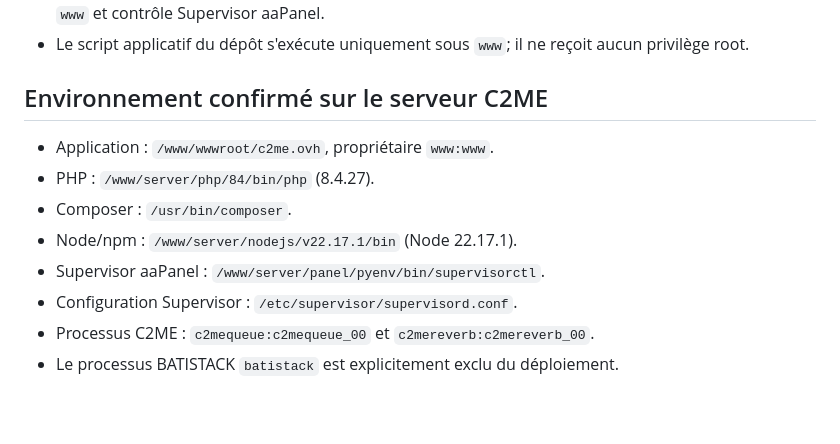
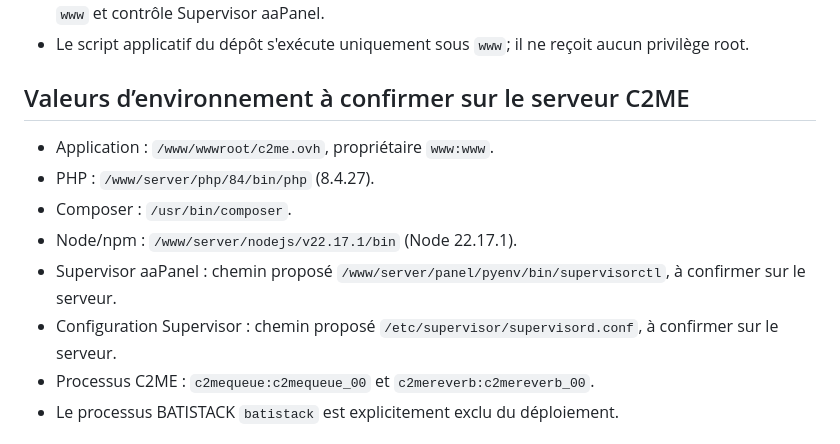
Before and after one commit to C2ME-ORGA/site, a Markdown page: docs/deployment.md, the part around one of its changes. Rendered like a GitHub page; blank space fills up the shorter version.

Commit message:
docs: clarify deployment prerequisites

```diff
--- a/docs/deployment.md
+++ b/docs/deployment.md
@@ -9,14 +9,14 @@
 - Le script privilégié est installé et détenu par root. Il sauvegarde la base, orchestre le déploiement sous `www` et contrôle Supervisor aaPanel.
 - Le script applicatif du dépôt s'exécute uniquement sous `www`; il ne reçoit aucun privilège root.
 
-## Environnement confirmé sur le serveur C2ME
+## Valeurs d’environnement à confirmer sur le serveur C2ME
 
 - Application : `/www/wwwroot/c2me.ovh`, propriétaire `www:www`.
 - PHP : `/www/server/php/84/bin/php` (8.4.27).
 - Composer : `/usr/bin/composer`.
 - Node/npm : `/www/server/nodejs/v22.17.1/bin` (Node 22.17.1).
-- Supervisor aaPanel : `/www/server/panel/pyenv/bin/supervisorctl`.
-- Configuration Supervisor : `/etc/supervisor/supervisord.conf`.
+- Supervisor aaPanel : chemin proposé `/www/server/panel/pyenv/bin/supervisorctl`, à confirmer sur le serveur.
+- Configuration Supervisor : chemin proposé `/etc/supervisor/supervisord.conf`, à confirmer sur le serveur.
 - Processus C2ME : `c2mequeue:c2mequeue_00` et `c2mereverb:c2mereverb_00`.
 - Le processus BATISTACK `batistack` est explicitement exclu du déploiement.
 
```
Also changed, not shown: other parts of docs/deployment.md (+1 -1 lines).
